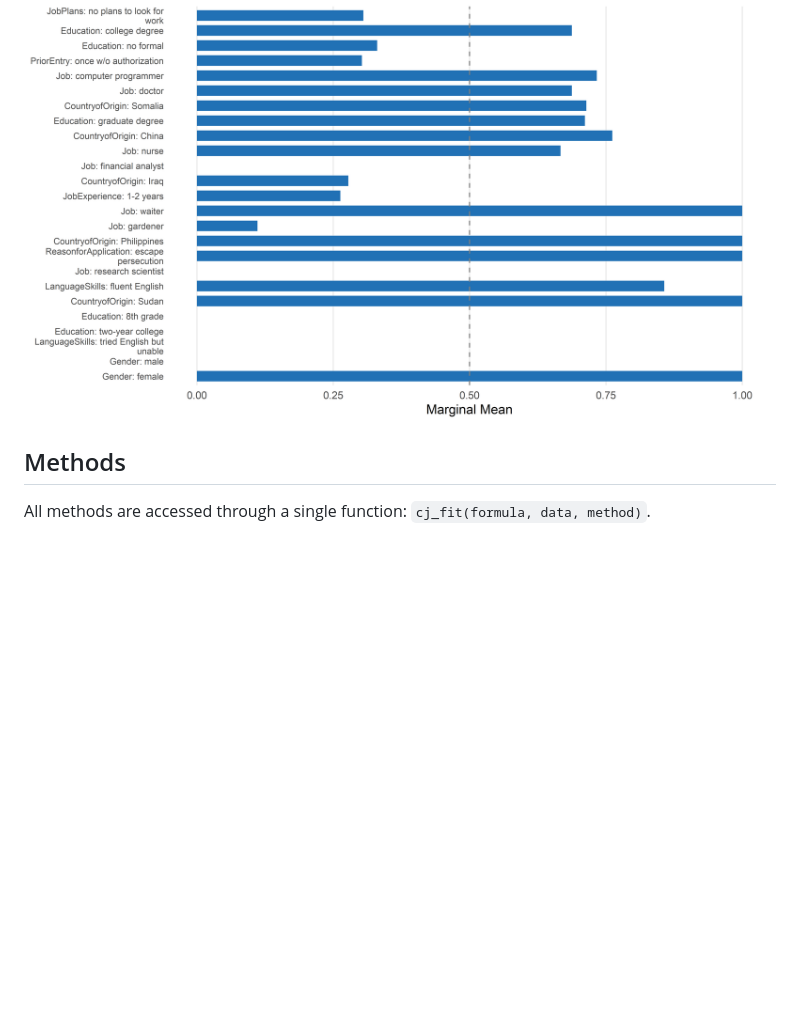
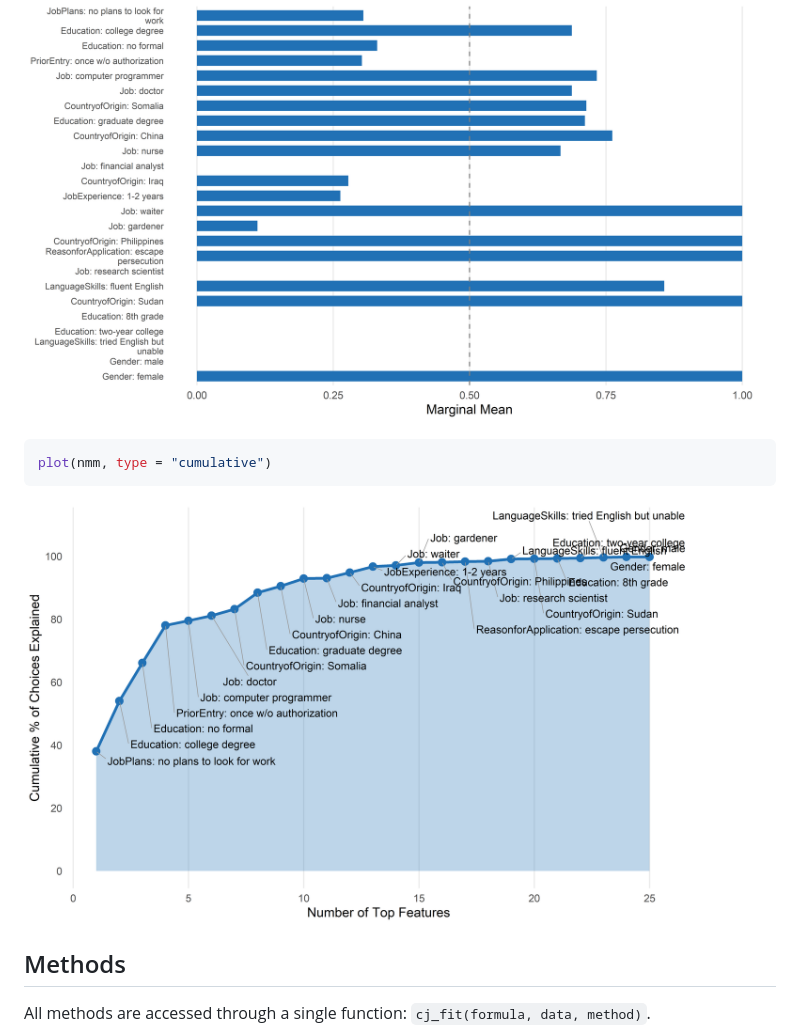
Before and after one commit to dkarpa/cjdiag, a Markdown page: index.md, the part around the change. GitHub-like rendering; pictures changed too: reference/figures/README-nmm-cumulative-1.png (added); blank space fills up the shorter version.

````diff
--- a/index.md
+++ b/index.md
@@ -116,6 +116,12 @@ plot(nmm, type = "ranking")
 
 ![](reference/figures/README-nmm-1.png)
 
+``` r
+plot(nmm, type = "cumulative")
+```
+
+![](reference/figures/README-nmm-cumulative-1.png)
+
 ## Methods
 
 All methods are accessed through a single function:
````
Also changed, not shown: 4 other files.
